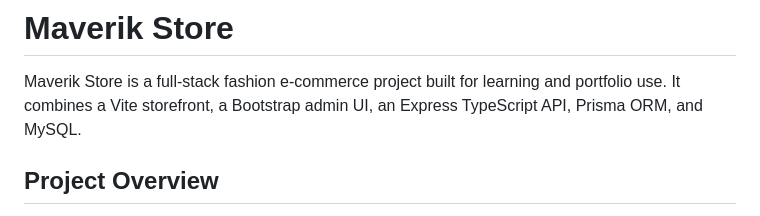
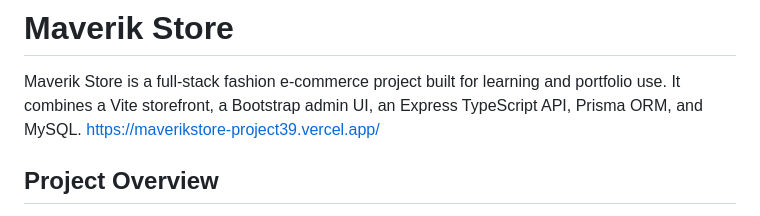
Before and after one commit to vihaothecreator21/maverikstore_project39, a Markdown page: README.md, the part around the change. Rendered like a GitHub page.

Commit message:
Update README with project link
Added project link to the README file.

```diff
--- a/README.md
+++ b/README.md
@@ -1,6 +1,7 @@
 # Maverik Store
 
 Maverik Store is a full-stack fashion e-commerce project built for learning and portfolio use. It combines a Vite storefront, a Bootstrap admin UI, an Express TypeScript API, Prisma ORM, and MySQL.
+https://maverikstore-project39.vercel.app/
 
 ## Project Overview
 
```
